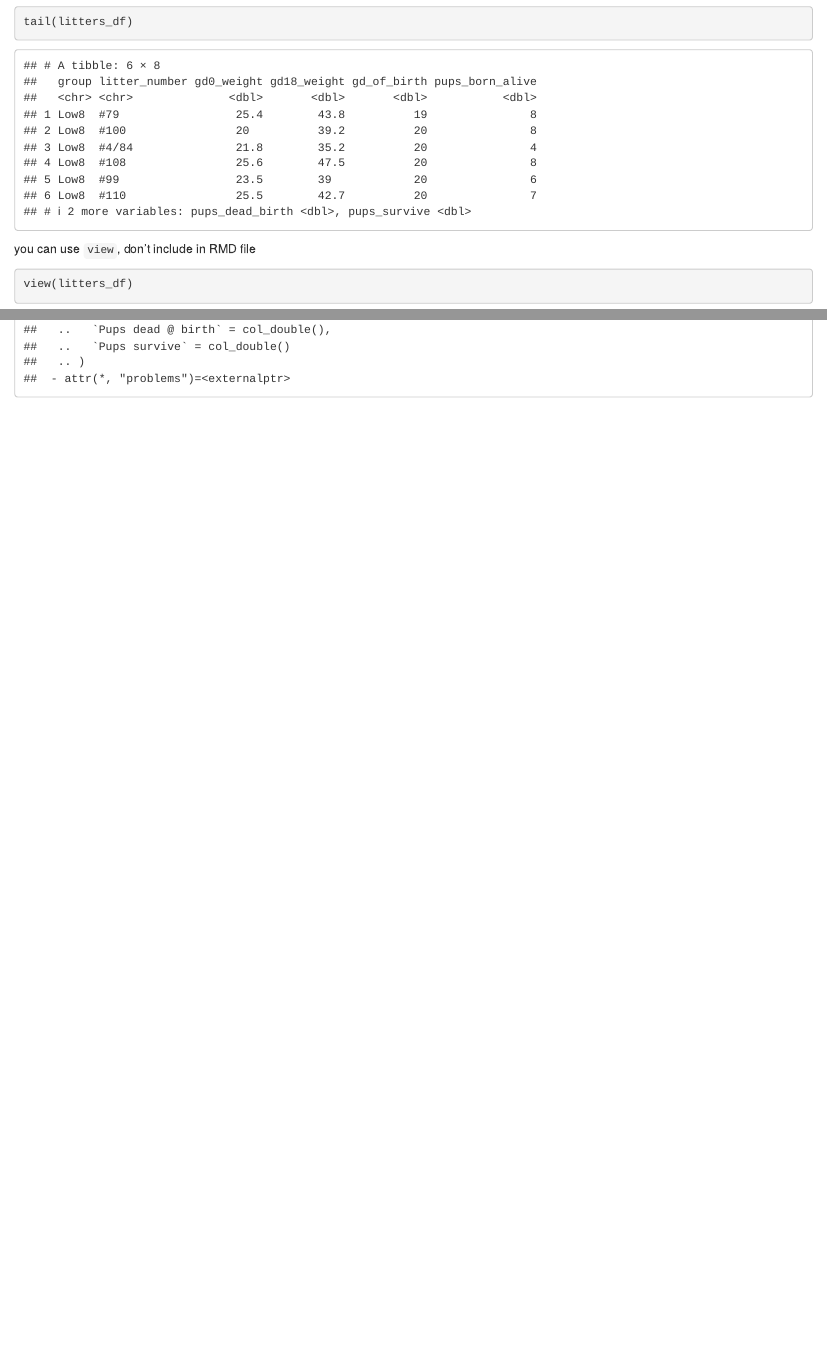
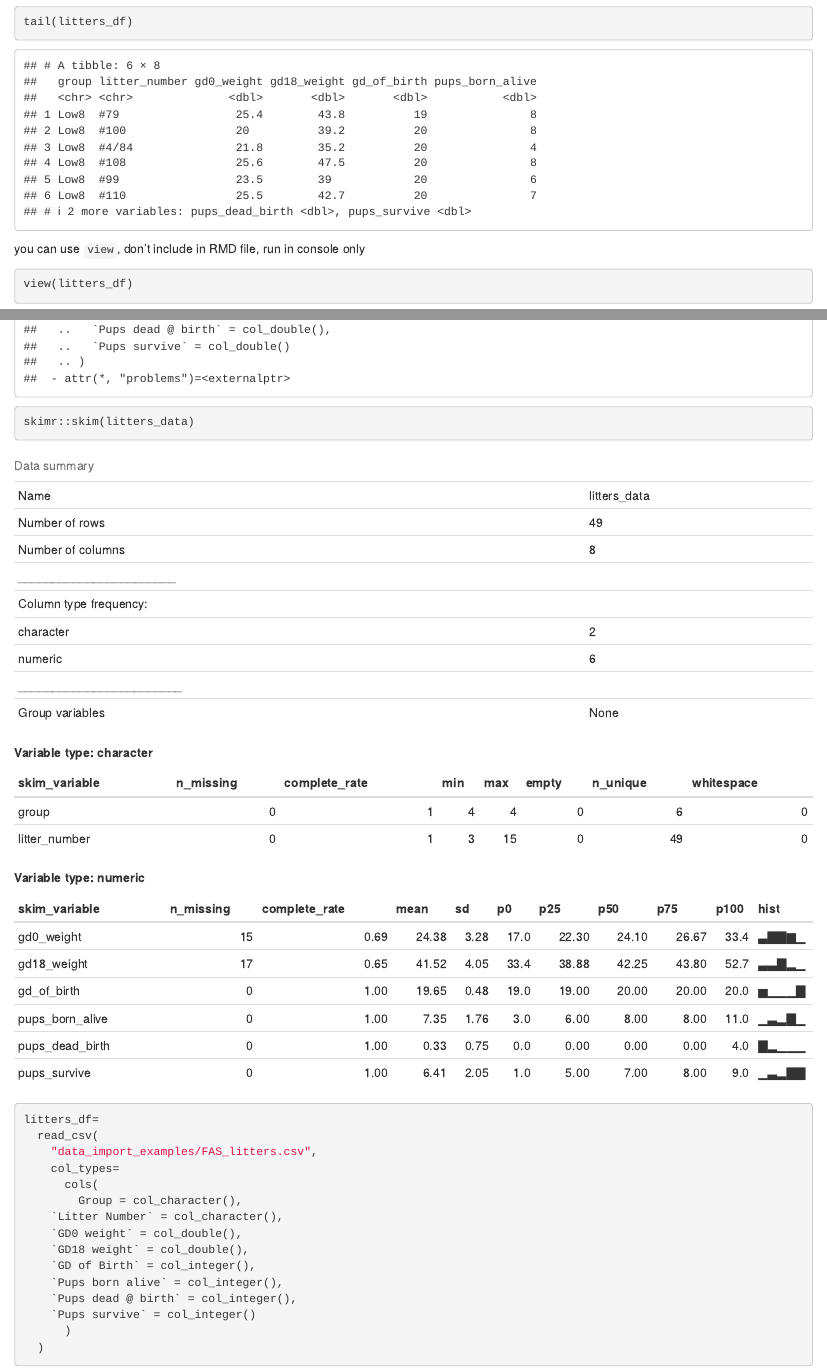
Before and after one commit to Miao130/data_wrangling_i, an R Markdown document (template.Rmd): the page in a window 1100 px wide, from 2600 px down, and a second part further down, joined at a grey line. Rendered offline with R 4.5, knitr and Pandoc, with nearby package versions; code that draws random numbers runs with fixed seeds of ours; column names are cleaned by a stand-in for the janitor package.

Commit message:
new updates

````diff
--- a/template.Rmd
+++ b/template.Rmd
@@ -60,7 +60,7 @@ head(litters_df)
 tail(litters_df)
 ```
 
-you can use `view`, don't include in RMD file
+you can use `view`, don't include in RMD file, run in console only
 
 ```{r, eval=FALSE}
 view(litters_df)
@@ -69,4 +69,20 @@ view(litters_df)
 Look at a data summary
 ```{r}
 str(litters_df)
+skimr::skim(litters_data)
+litters_df=
+  read_csv(
+    "data_import_examples/FAS_litters.csv",
+    col_types=
+      cols(
+        Group = col_character(),
+    `Litter Number` = col_character(),
+    `GD0 weight` = col_double(),
+    `GD18 weight` = col_double(),
+    `GD of Birth` = col_integer(),
+    `Pups born alive` = col_integer(),
+    `Pups dead @ birth` = col_integer(),
+    `Pups survive` = col_integer()
+      )
+  )
 ```
````
